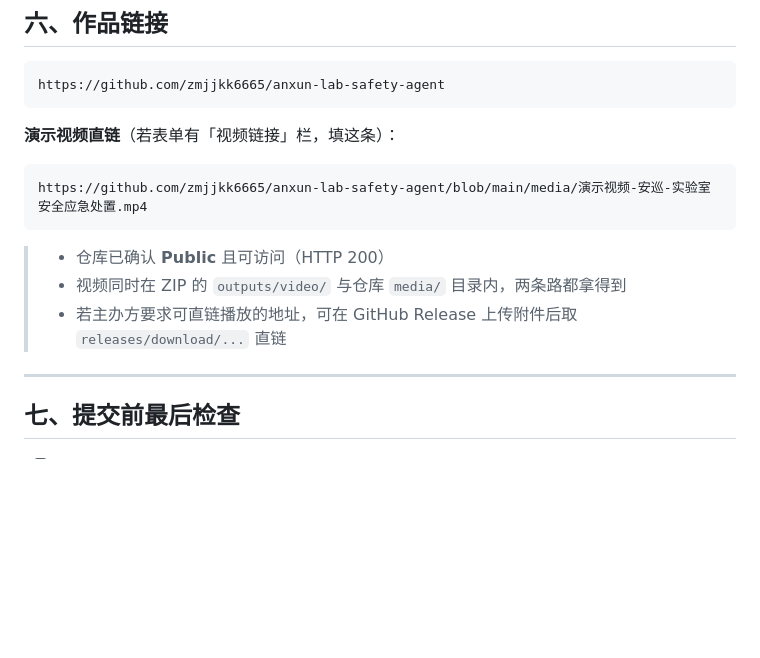
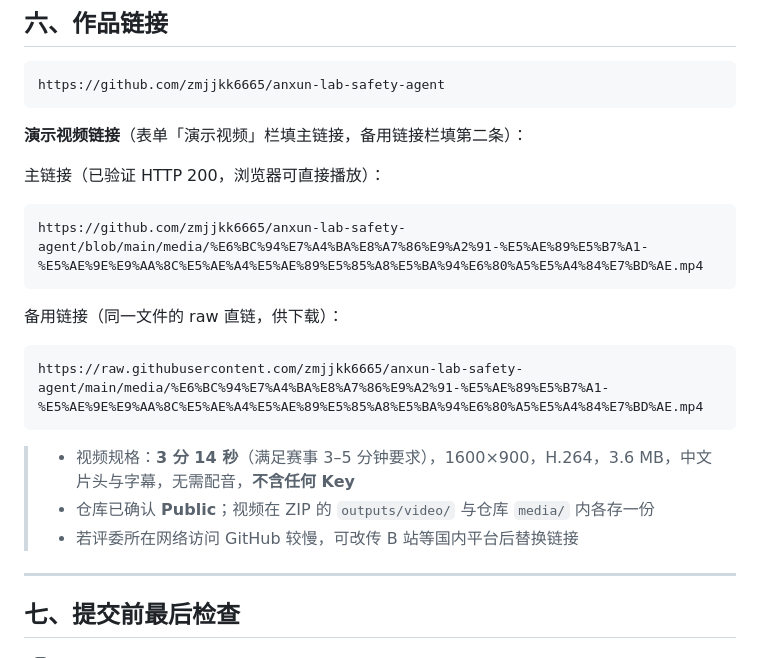
Before and after one commit to zmjjkk6665/anxun-lab-safety-agent, a Markdown page: docs/提交表单-可直接粘贴.md, the part around the change. Drawn GitHub-style; blank space fills up the shorter version.

Commit message:
视频合规化为3分14秒并给出公开直链

````diff
--- a/docs/提交表单-可直接粘贴.md
+++ b/docs/提交表单-可直接粘贴.md
@@ -258,15 +258,23 @@ dist/本科生组-U126-大肥鱼脚香香-李家杰.zip        （40 个文件
 https://github.com/zmjjkk6665/anxun-lab-safety-agent
 ```
 
-**演示视频直链**（若表单有「视频链接」栏，填这条）：
+**演示视频链接**（表单「演示视频」栏填主链接，备用链接栏填第二条）：
+
+主链接（已验证 HTTP 200，浏览器可直接播放）：
 
 ```
-https://github.com/zmjjkk6665/anxun-lab-safety-agent/blob/main/media/演示视频-安巡-实验室安全应急处置.mp4
+https://github.com/zmjjkk6665/anxun-lab-safety-agent/blob/main/media/%E6%BC%94%E7%A4%BA%E8%A7%86%E9%A2%91-%E5%AE%89%E5%B7%A1-%E5%AE%9E%E9%AA%8C%E5%AE%A4%E5%AE%89%E5%85%A8%E5%BA%94%E6%80%A5%E5%A4%84%E7%BD%AE.mp4
 ```
 
-> - 仓库已确认 **Public** 且可访问（HTTP 200）
-> - 视频同时在 ZIP 的 `outputs/video/` 与仓库 `media/` 目录内，两条路都拿得到
-> - 若主办方要求可直链播放的地址，可在 GitHub Release 上传附件后取 `releases/download/...` 直链
+备用链接（同一文件的 raw 直链，供下载）：
+
+```
+https://raw.githubusercontent.com/zmjjkk6665/anxun-lab-safety-agent/main/media/%E6%BC%94%E7%A4%BA%E8%A7%86%E9%A2%91-%E5%AE%89%E5%B7%A1-%E5%AE%9E%E9%AA%8C%E5%AE%A4%E5%AE%89%E5%85%A8%E5%BA%94%E6%80%A5%E5%A4%84%E7%BD%AE.mp4
+```
+
+> - 视频规格：**3 分 14 秒**（满足赛事 3–5 分钟要求），1600×900，H.264，3.6 MB，中文片头与字幕，无需配音，**不含任何 Key**
+> - 仓库已确认 **Public**；视频在 ZIP 的 `outputs/video/` 与仓库 `media/` 内各存一份
+> - 若评委所在网络访问 GitHub 较慢，可改传 B 站等国内平台后替换链接
 
 ---
 
````
